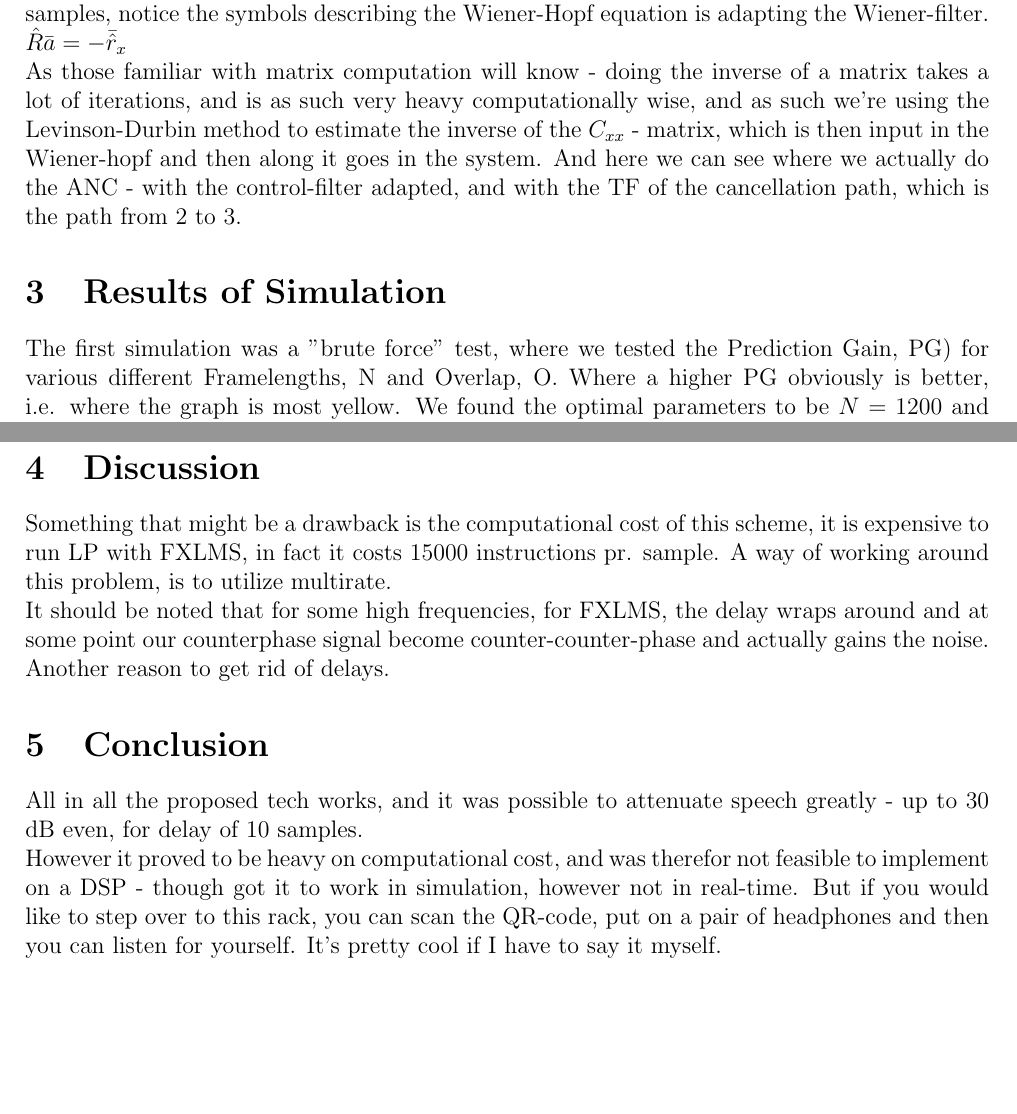
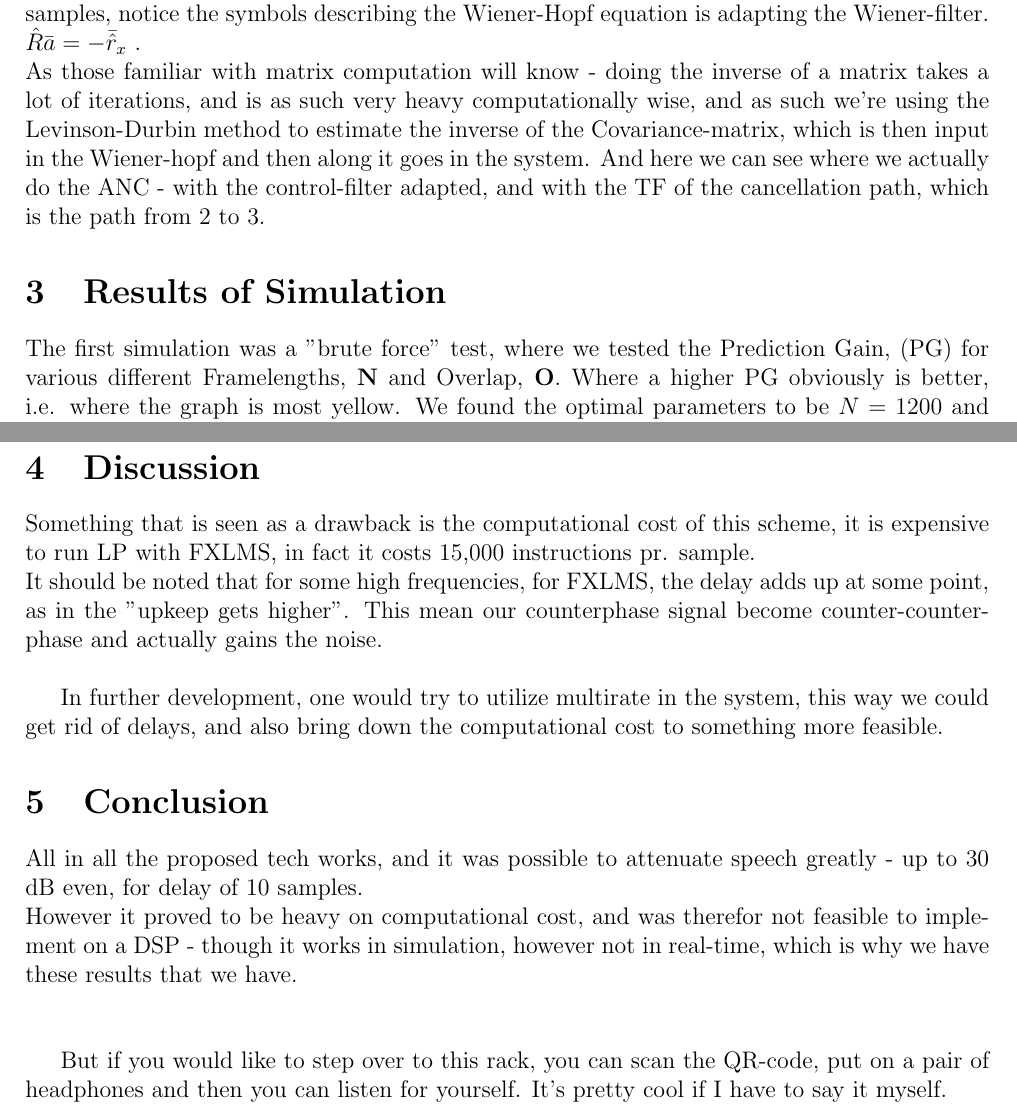
Before and after one commit to DieUbermensch/AAT7, a LaTeX document (SEMCON/3Min_Presentation/3Min_Presentation.tex): two parts of pages 1 and 2 of 2, joined at a grey line, cut so that both start at the same text, the shorter picture padded with empty space. Compiled offline with pdfLaTeX.

Commit message:
3 min present

```diff
--- a/SEMCON/3Min_Presentation/3Min_Presentation.tex
+++ b/SEMCON/3Min_Presentation/3Min_Presentation.tex
@@ -28,22 +28,26 @@ Generally people seem to use feedforward systems for this, and even though this
 The method for doing ANC is with an adaptive filter - a filter whose coefficients are altered with an algorithm - the FXLMS.
 Now back to the LP - to help with the delay problem we're introducing a LP scheme:
 Figure 1 describes that the wiener filter is used for predicting future samples, notice the symbols describing the Wiener-Hopf equation is adapting the Wiener-filter.\\
-$\Hat{R}\bar{a} = -\bar{\hat{r}}_x$ \\
-As those familiar with matrix computation will know - doing the inverse of a matrix takes a lot of iterations, and is as such very heavy computationally wise, and as such we're using the Levinson-Durbin method to estimate the inverse of the $C_{xx}$ - matrix, which is then input in the Wiener-hopf and then along it goes in the system.
+$\Hat{R}\bar{a} = -\bar{\hat{r}}_x$ .\\
+As those familiar with matrix computation will know - doing the inverse of a matrix takes a lot of iterations, and is as such very heavy computationally wise, and as such we're using the Levinson-Durbin method to estimate the inverse of the Covariance-matrix, which is then input in the Wiener-hopf and then along it goes in the system.
 And here we can see where we actually do the ANC - with the control-filter adapted, and with the TF of the cancellation path, which is the path from 2 to 3.
 
 \section{Results of Simulation}
-The first simulation was a "brute force" test, where we tested the Prediction Gain, PG) for various different Framelengths, N and Overlap, O. Where a higher PG obviously is better, i.e. where the graph is most yellow.
+The first simulation was a "brute force" test, where we tested the Prediction Gain, (PG) for various different Framelengths, \textbf{N} and Overlap, \textbf{O}. Where a higher PG obviously is better, i.e. where the graph is most yellow.
 We found the optimal parameters to be $N=1200$ and $O=1100$.\\\\
 And we made a comparison of the FXLMS vs. the LP FXLMS. As we can see, with no delays the FXLMS is capable of achieving an infinite attenuation, so in a perfect world we wouldn't need LP - however this world is obviously not perfect, so we \textit{need} the LP. The red line illustrates the performance of that one.\\\\
 Lastly we've compared the frequency responses to each other, to determine whether the LP altered the characteristics of the signal, not how there is up to 30 dB in improves attenuation for the LP.\\
 
 \section{Discussion}
-Something that might be a drawback is the computational cost of this scheme, it is expensive to run LP with FXLMS, in fact it costs 15000 instructions pr. sample. A way of working around this problem, is to utilize multirate.\\
-It should be noted that for some high frequencies, for FXLMS, the delay wraps around and at some point our counterphase signal become counter-counter-phase and actually gains the noise. Another reason to get rid of delays.
+Something that is seen as a drawback is the computational cost of this scheme, it is expensive to run LP with FXLMS, in fact it costs 15,000 instructions pr. sample.\\
+It should be noted that for some high frequencies, for FXLMS, the delay adds up at some point, as in the "upkeep gets higher". This mean our counterphase signal become counter-counter-phase and actually gains the noise. \\
+
+In further development, one would try to utilize multirate in the system, this way we could get rid of delays, and also bring down the computational cost to something more feasible.
+
 
 \section{Conclusion}
 All in all the proposed tech works, and it was possible to attenuate speech greatly - up to 30 dB even, for delay of 10 samples.\\
-However it proved to be heavy on computational cost, and was therefor not feasible to implement on a DSP - though got it to work in simulation, however not in real-time.
+However it proved to be heavy on computational cost, and was therefor not feasible to implement on a DSP - though it works in simulation, however not in real-time, which is why we have these results that we have.\\\\
+
 But if you would like to step over to this rack, you can scan the QR-code, put on a pair of headphones and then you can listen for yourself. It's pretty cool if I have to say it myself.
 \end{document}
```
